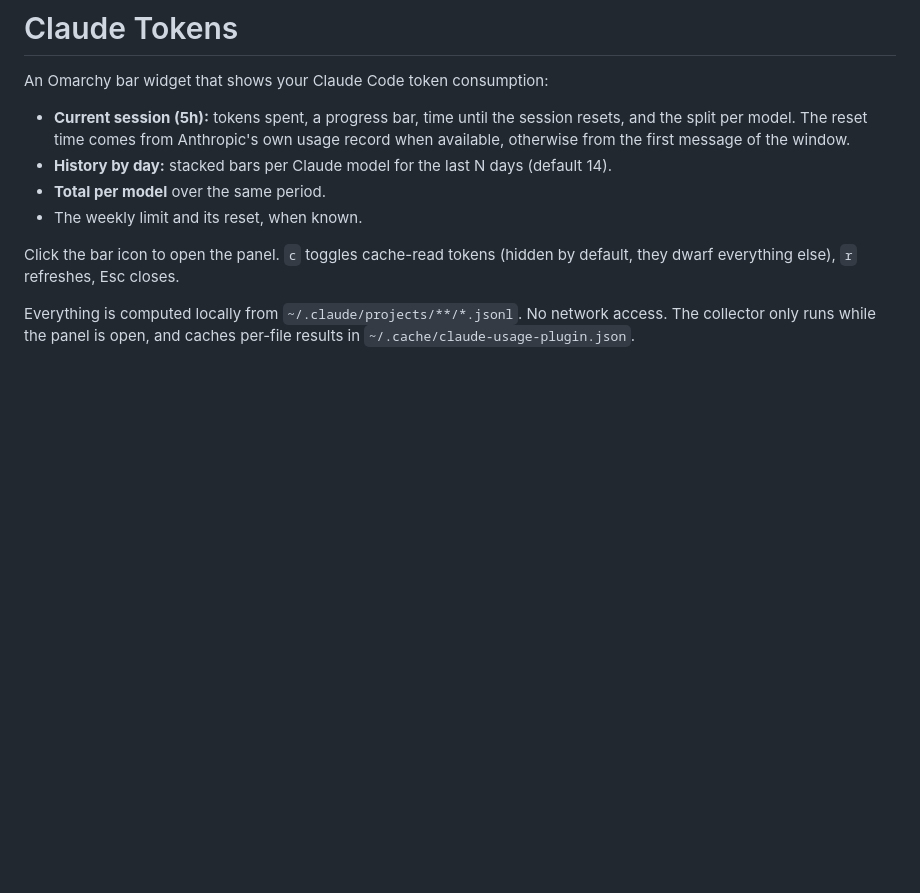
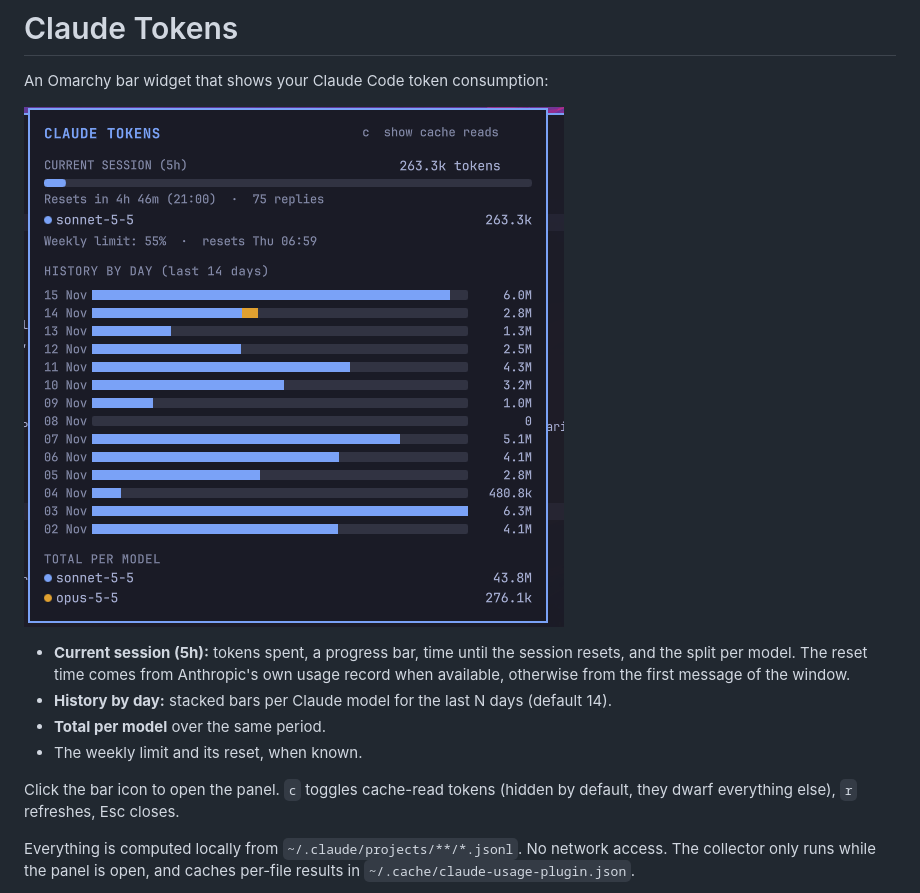
Before and after one commit to rodrigondec/omarchy-claude-tokens, a Markdown page: README.md, the part around the change. GitHub-like rendering; pictures changed too: preview.png (added); blank space fills up the shorter version.

Commit message:
Add panel preview
Co-Authored-By: Claude Sonnet 5.5 <noreply@anthropic.com>

```diff
--- a/README.md
+++ b/README.md
@@ -1,6 +1,8 @@
 # Claude Tokens
 
 An Omarchy bar widget that shows your Claude Code token consumption:
+
+![Claude Tokens panel](preview.png)
 
 - **Current session (5h):** tokens spent, a progress bar, time until the session resets, and the split per model. The reset time comes from Anthropic's own usage record when available, otherwise from the first message of the window.
 - **History by day:** stacked bars per Claude model for the last N days (default 14).
```
